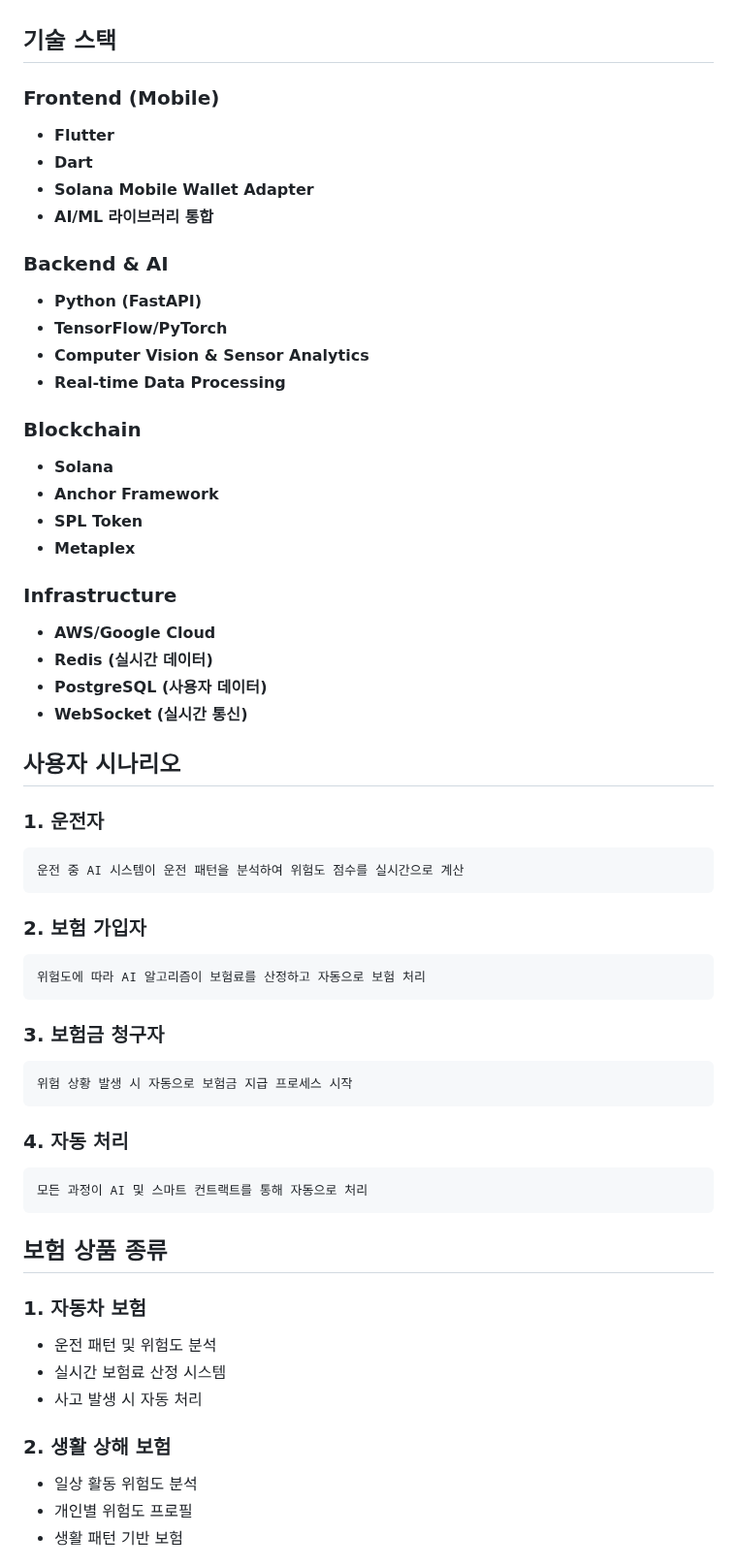
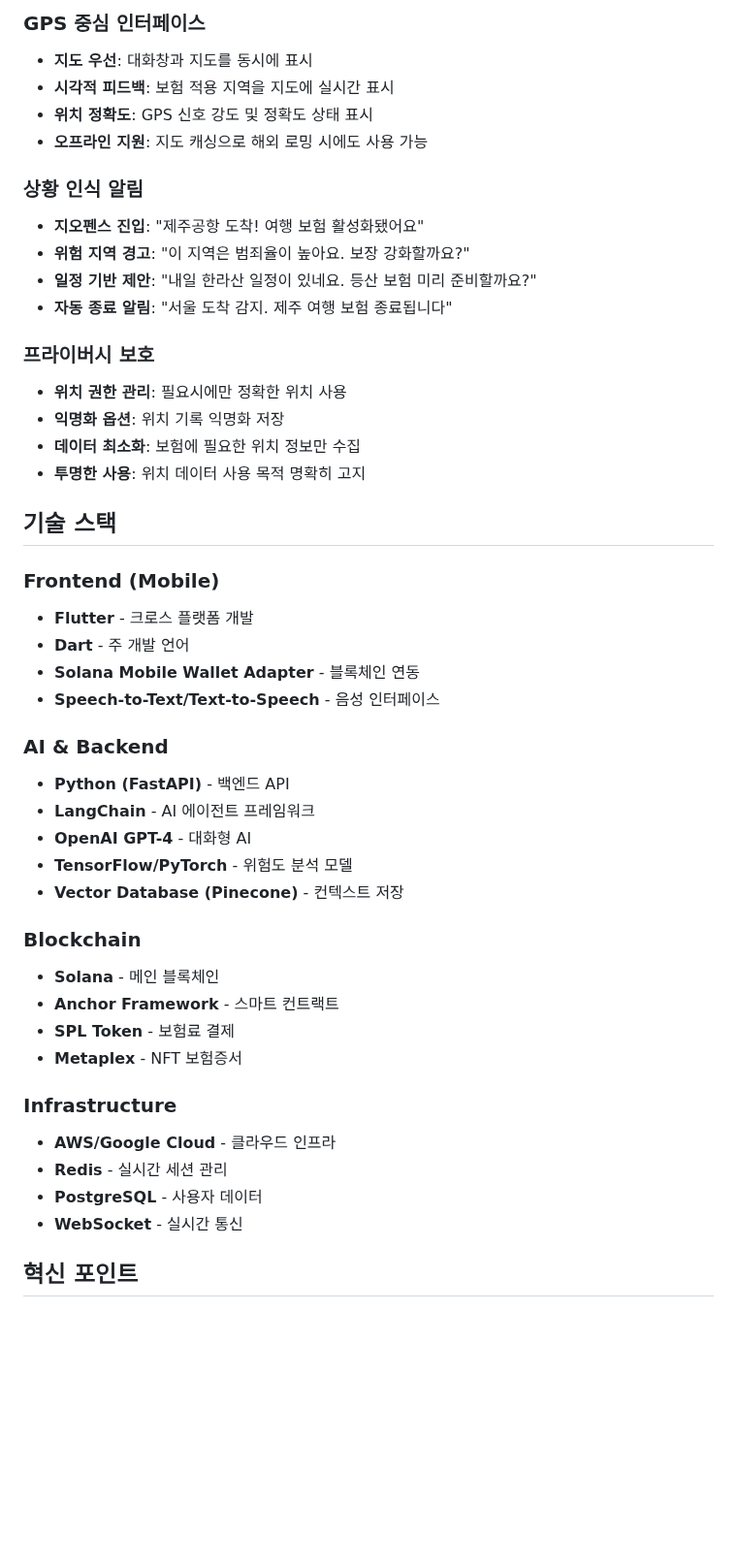
Before and after one commit to Bridg3-AI/solana_siglab, a Markdown page: README.MD, the part around one of its changes. Shown at 97% size. GitHub-like rendering; blank space fills up the shorter version.

Commit message:
refactor: 프로젝트 readme 업데이트

````diff
--- a/README.MD
+++ b/README.MD
@@ -33,61 +175,47 @@
+### GPS 중심 인터페이스
+- **지도 우선**: 대화창과 지도를 동시에 표시
+- **시각적 피드백**: 보험 적용 지역을 지도에 실시간 표시
+- **위치 정확도**: GPS 신호 강도 및 정확도 상태 표시
+- **오프라인 지원**: 지도 캐싱으로 해외 로밍 시에도 사용 가능
+
+### 상황 인식 알림
+- **지오펜스 진입**: "제주공항 도착! 여행 보험 활성화됐어요"
+- **위험 지역 경고**: "이 지역은 범죄율이 높아요. 보장 강화할까요?"
+- **일정 기반 제안**: "내일 한라산 일정이 있네요. 등산 보험 미리 준비할까요?"
+- **자동 종료 알림**: "서울 도착 감지. 제주 여행 보험 종료됩니다"
+
+### 프라이버시 보호
+- **위치 권한 관리**: 필요시에만 정확한 위치 사용
+- **익명화 옵션**: 위치 기록 익명화 저장
+- **데이터 최소화**: 보험에 필요한 위치 정보만 수집
+- **투명한 사용**: 위치 데이터 사용 목적 명확히 고지
 
 ## 기술 스택
 
 ### Frontend (Mobile)
-- **Flutter**
-- **Dart**
-- **Solana Mobile Wallet Adapter**
-- **AI/ML 라이브러리 통합**
+- **Flutter** - 크로스 플랫폼 개발
+- **Dart** - 주 개발 언어
+- **Solana Mobile Wallet Adapter** - 블록체인 연동
+- **Speech-to-Text/Text-to-Speech** - 음성 인터페이스
 
-### Backend & AI
-- **Python (FastAPI)**
-- **TensorFlow/PyTorch**
-- **Computer Vision & Sensor Analytics**
-- **Real-time Data Processing**
+### AI & Backend
+- **Python (FastAPI)** - 백엔드 API
+- **LangChain** - AI 에이전트 프레임워크
+- **OpenAI GPT-4** - 대화형 AI
+- **TensorFlow/PyTorch** - 위험도 분석 모델
+- **Vector Database (Pinecone)** - 컨텍스트 저장
 
 ### Blockchain
-- **Solana**
-- **Anchor Framework**
-- **SPL Token**
-- **Metaplex**
+- **Solana** - 메인 블록체인
+- **Anchor Framework** - 스마트 컨트랙트
+- **SPL Token** - 보험료 결제
+- **Metaplex** - NFT 보험증서
 
 ### Infrastructure
-- **AWS/Google Cloud**
-- **Redis (실시간 데이터)**
-- **PostgreSQL (사용자 데이터)**
-- **WebSocket (실시간 통신)**
+- **AWS/Google Cloud** - 클라우드 인프라
+- **Redis** - 실시간 세션 관리
+- **PostgreSQL** - 사용자 데이터
+- **WebSocket** - 실시간 통신
 
-## 사용자 시나리오
+## 혁신 포인트
 
-### 1. 운전자
-```
-운전 중 AI 시스템이 운전 패턴을 분석하여 위험도 점수를 실시간으로 계산
-```
-
-### 2. 보험 가입자
-```
-위험도에 따라 AI 알고리즘이 보험료를 산정하고 자동으로 보험 처리
-```
-
-### 3. 보험금 청구자
-```
-위험 상황 발생 시 자동으로 보험금 지급 프로세스 시작
-```
-
-### 4. 자동 처리
-```
-모든 과정이 AI 및 스마트 컨트랙트를 통해 자동으로 처리
-```
-
-## 보험 상품 종류
-
-### 1. 자동차 보험
-- 운전 패턴 및 위험도 분석
-- 실시간 보험료 산정 시스템
-- 사고 발생 시 자동 처리
-
-### 2. 생활 상해 보험
-- 일상 활동 위험도 분석
-- 개인별 위험도 프로필
-- 생활 패턴 기반 보험
-
````
Also changed, not shown: other parts of README.MD (+189 -190 lines).
